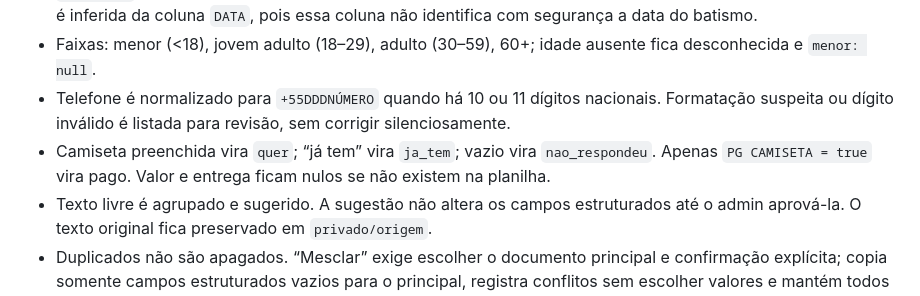
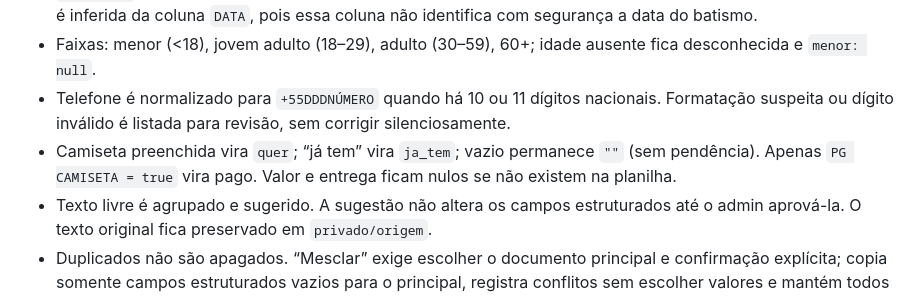
Before and after one commit to falcaoguitarcrt-blip/SistemaGestaoBatismo, a Markdown page: docs/MIGRACAO_ESTRUTURADA.md, the part around the change. Drawn GitHub-style.

Commit message:
Clarify shirt and audit data handling

```diff
--- a/docs/MIGRACAO_ESTRUTURADA.md
+++ b/docs/MIGRACAO_ESTRUTURADA.md
@@ -17,7 +17,7 @@
 - A turma 36 recebe `ativa` e `2026-10-12`, a data informada no sistema. Turmas 19–35 ficam `encerrada`, 37 `planejada`. O local e a capacidade ficam vazios para preenchimento confirmado. A data de outras turmas não é inferida da coluna `DATA`, pois essa coluna não identifica com segurança a data do batismo.
 - Faixas: menor (<18), jovem adulto (18–29), adulto (30–59), 60+; idade ausente fica desconhecida e `menor: null`.
 - Telefone é normalizado para `+55DDDNÚMERO` quando há 10 ou 11 dígitos nacionais. Formatação suspeita ou dígito inválido é listada para revisão, sem corrigir silenciosamente.
-- Camiseta preenchida vira `quer`; “já tem” vira `ja_tem`; vazio vira `nao_respondeu`. Apenas `PG CAMISETA = true` vira pago. Valor e entrega ficam nulos se não existem na planilha.
+- Camiseta preenchida vira `quer`; “já tem” vira `ja_tem`; vazio permanece `""` (sem pendência). Apenas `PG CAMISETA = true` vira pago. Valor e entrega ficam nulos se não existem na planilha.
 - Texto livre é agrupado e sugerido. A sugestão não altera os campos estruturados até o admin aprová-la. O texto original fica preservado em `privado/origem`.
 - Duplicados não são apagados. “Mesclar” exige escolher o documento principal e confirmação explícita; copia somente campos estruturados vazios para o principal, registra conflitos sem escolher valores e mantém todos os documentos e origens ligados pela relação canônica. “Manter ambos” e “Ignorar” também mantêm cada pessoa.
 - Ordem associa automaticamente apenas nome normalizado com correspondência única. Repetidos exigem escolha na revisão; sem correspondência ficam sem `pessoaId` para revisão posterior.
```
